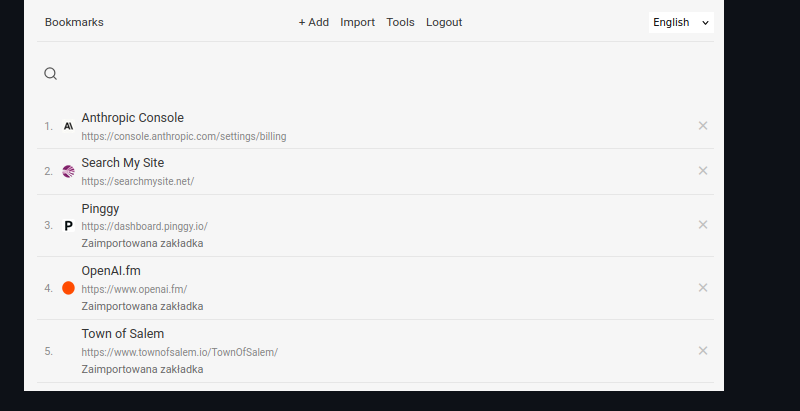
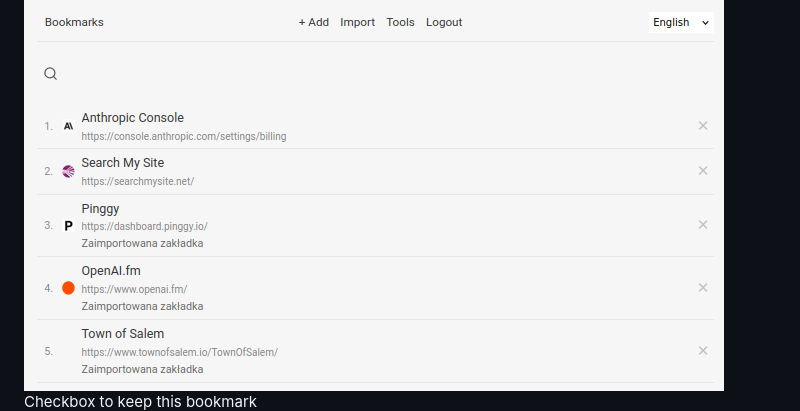
Before and after one commit to skorotkiewicz/bookmarks, a Markdown page: README.md, the part around the change. GitHub-like rendering.

```diff
--- a/README.md
+++ b/README.md
@@ -15,6 +15,7 @@ A powerful, lightweight web application for organizing, storing, and managing yo
 ## Screenshots
 
 ![screenshot_bookmarks](images/screenshot_bookmarks.png "Screenshot Bookmarks")
+Checkbox to keep this bookmark
 ![screenshot_tools](images/screenshot_tools.png "Screenshot Tools")
 ![screenshot_import](images/screenshot_import.png "Screenshot Import")
 
```
